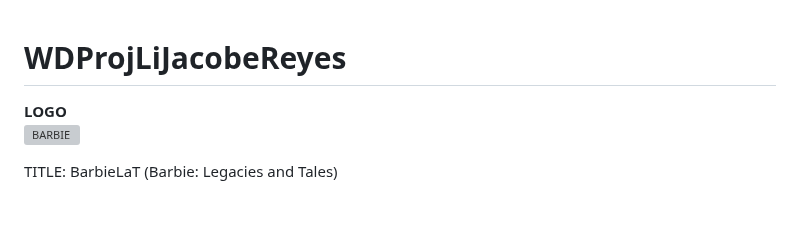
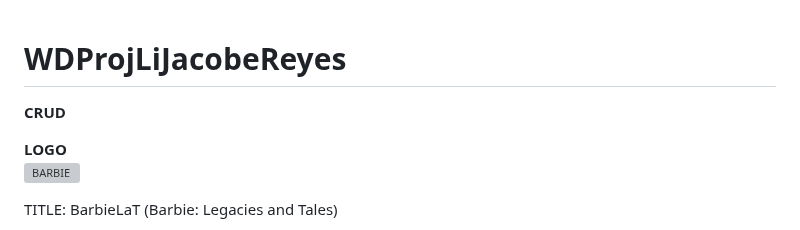
Before and after one commit to lctreyes/WDProjLiJacobeReyes, a Markdown page: README.md, the part around the change. Drawn GitHub-style; blank space fills up the shorter version; grey boxes are pictures that could not be loaded.

```diff
--- a/README.md
+++ b/README.md
@@ -1,4 +1,12 @@
 # WDProjLiJacobeReyes
+**CRUD**
+
+
+
+
+
+
+
 **LOGO**\
 ![BARBIE](https://github.com/user-attachments/assets/5e1a4337-4ef3-4a9c-b262-6fd3fc741f35)
 
```
